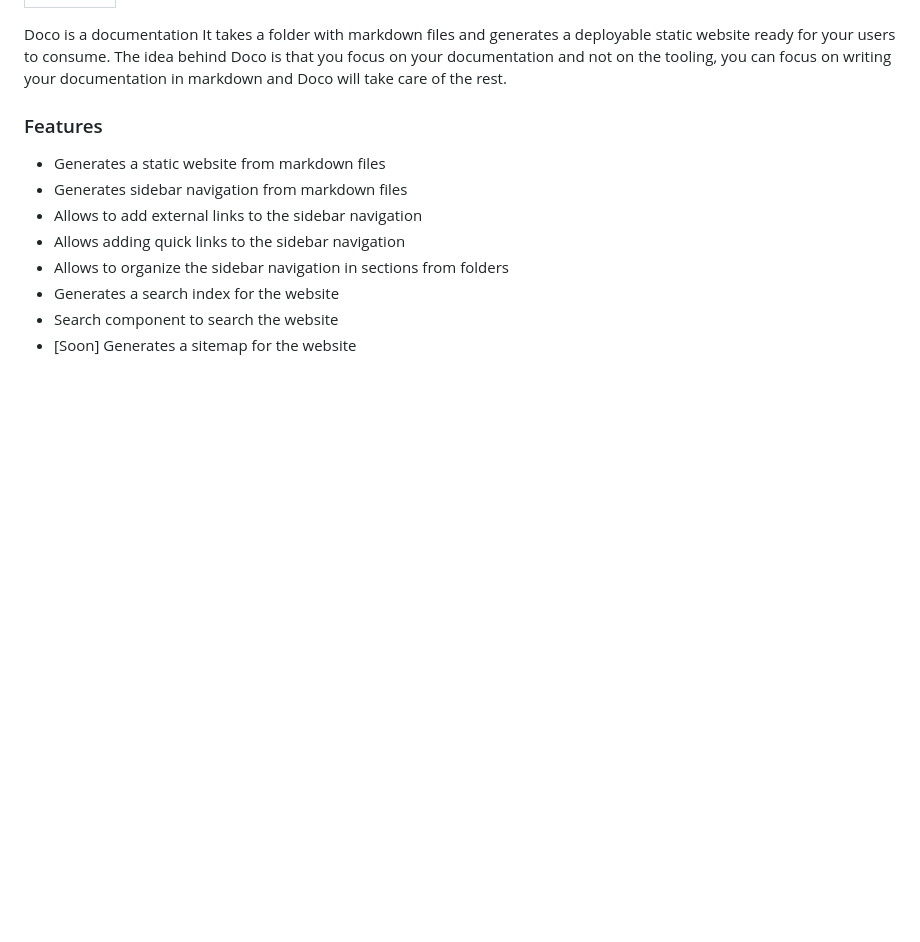
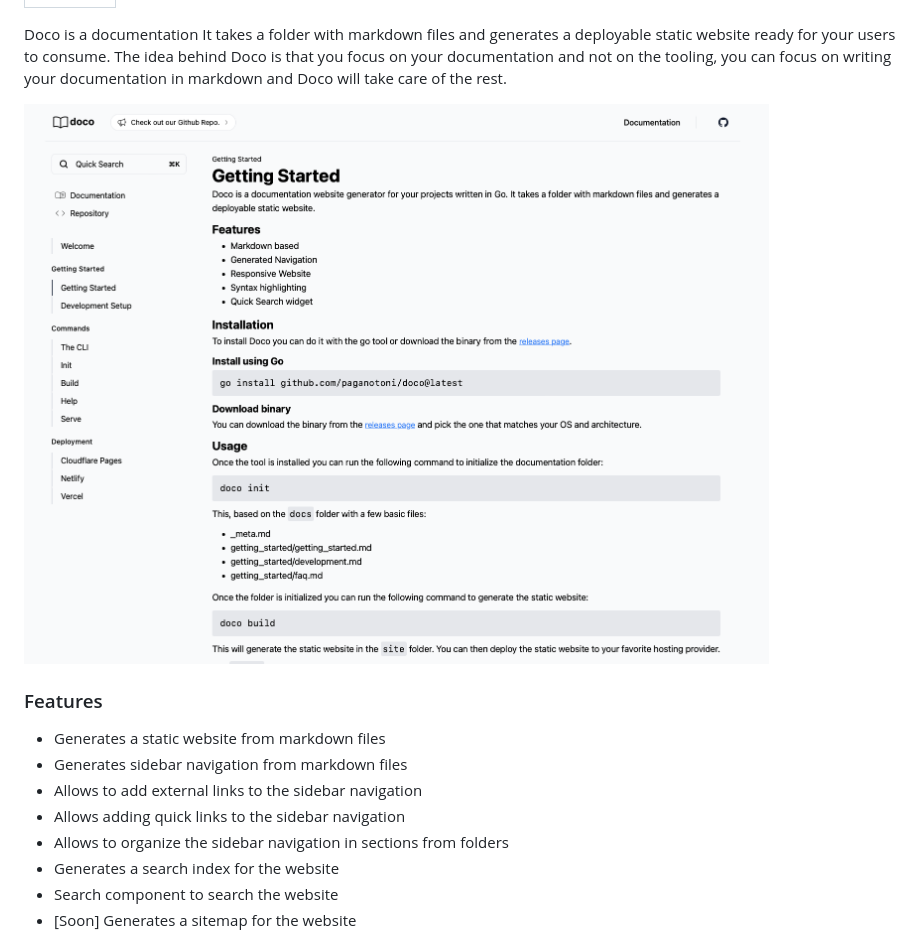
Before and after one commit to paganotoni/doco, a Markdown page: docs/index.md, the part around the change. GitHub-like rendering; pictures changed too: docs/assets/preview.png (added); blank space fills up the shorter version.

```diff
--- a/docs/index.md
+++ b/docs/index.md
@@ -3,6 +3,8 @@ title: "Welcome"
 ---
 
 Doco is a documentation It takes a folder with markdown files and generates a deployable static website ready for your users to consume. The idea behind Doco is that you focus on your documentation and not on the tooling, you can focus on writing your documentation in markdown and Doco will take care of the rest.
+
+![Doco Preview](assets/preview.png "Preview of Doco")
 
 ### Features
 
```
Also changed, not shown: README.md (+1 -1 lines), 3 other files.
